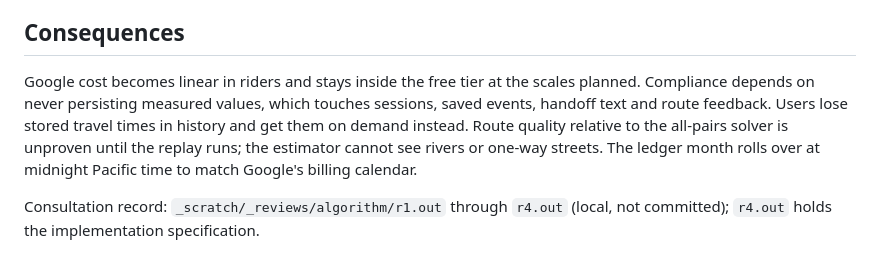
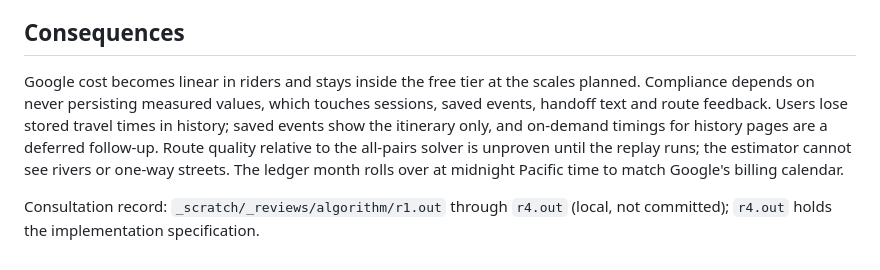
Before and after one commit to aryan-binazir/ride-home-router, a Markdown page: docs/adr/0006-routing-cost-and-google-terms.md, the part around the change. Rendered like a GitHub page.

Commit message:
feat(no-ticket): defer history timings explicitly in ADR 0006
Co-Authored-By: Claude Fable 5.1 <noreply@anthropic.com>

```diff
--- a/docs/adr/0006-routing-cost-and-google-terms.md
+++ b/docs/adr/0006-routing-cost-and-google-terms.md
@@ -33,6 +33,6 @@ Estimated monthly usage: about 2,800 requests at 80/20 and 6,000 at 500/100, bot
 
 ## Consequences
 
-Google cost becomes linear in riders and stays inside the free tier at the scales planned. Compliance depends on never persisting measured values, which touches sessions, saved events, handoff text and route feedback. Users lose stored travel times in history and get them on demand instead. Route quality relative to the all-pairs solver is unproven until the replay runs; the estimator cannot see rivers or one-way streets. The ledger month rolls over at midnight Pacific time to match Google's billing calendar.
+Google cost becomes linear in riders and stays inside the free tier at the scales planned. Compliance depends on never persisting measured values, which touches sessions, saved events, handoff text and route feedback. Users lose stored travel times in history; saved events show the itinerary only, and on-demand timings for history pages are a deferred follow-up. Route quality relative to the all-pairs solver is unproven until the replay runs; the estimator cannot see rivers or one-way streets. The ledger month rolls over at midnight Pacific time to match Google's billing calendar.
 
 Consultation record: `_scratch/_reviews/algorithm/r1.out` through `r4.out` (local, not committed); `r4.out` holds the implementation specification.
```
